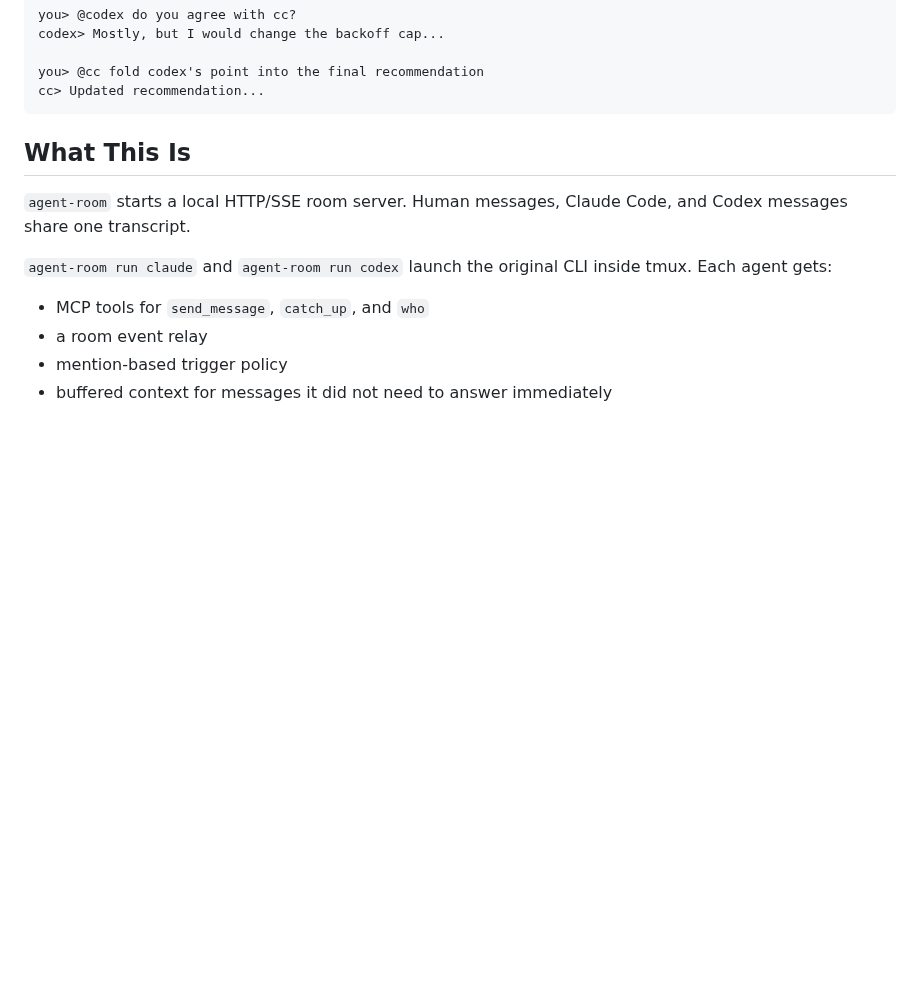
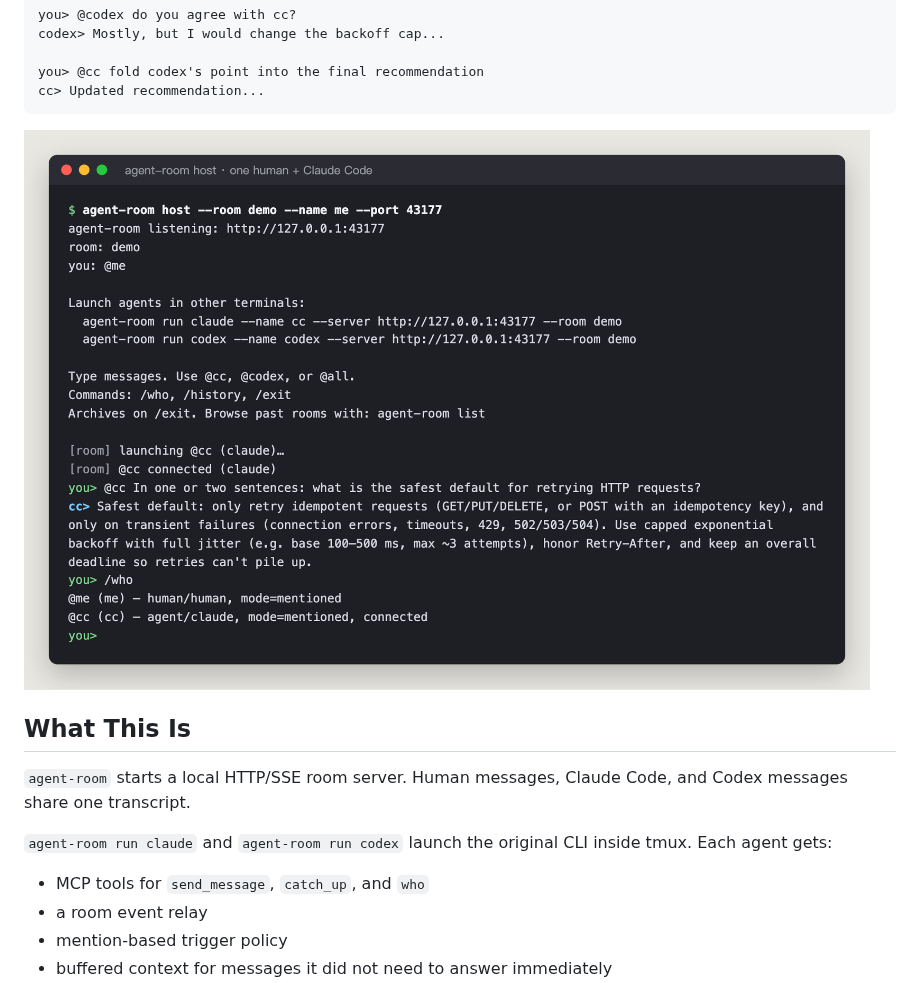
Before and after one commit to AliceLJY/agent-room-cli, a Markdown page: README.md, the part around the change. Rendered like a GitHub page; pictures changed too: docs/assets/room-demo.png (added); blank space fills up the shorter version.

````diff
--- a/README.md
+++ b/README.md
@@ -20,6 +20,8 @@ codex> Mostly, but I would change the backoff cap...
 you> @cc fold codex's point into the final recommendation
 cc> Updated recommendation...
 ```
+
+![A real room: one human and one Claude Code agent; only the mentioned agent answers.](docs/assets/room-demo.png)
 
 ## What This Is
 
````
Also changed, not shown: README_CN.md (+2 -0 lines).
